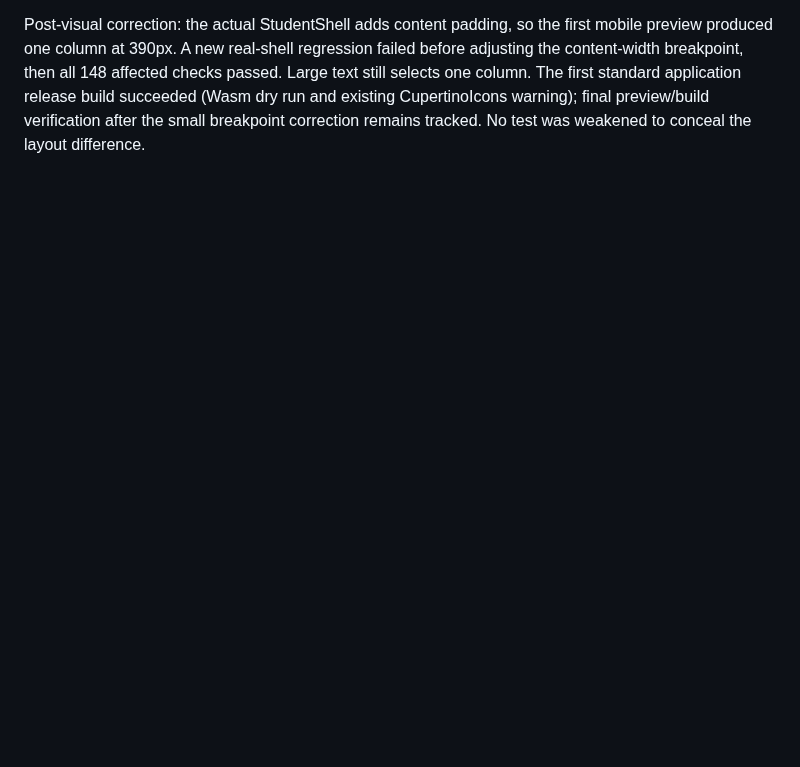
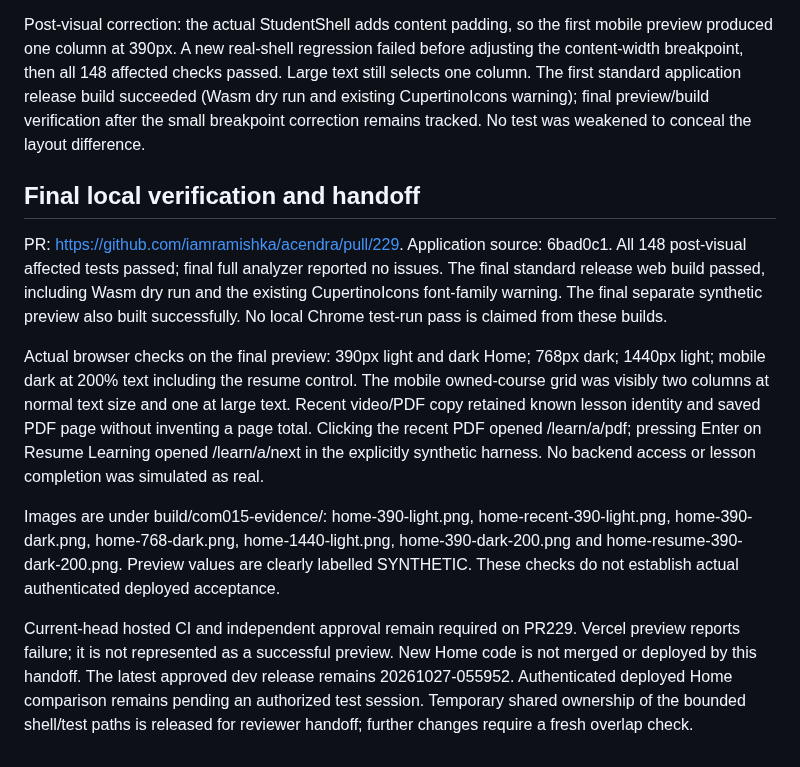
Before and after one commit to iamramishka/acendra, a Markdown page: docs/tasks/CSA-280.md, the part around the change. Rendered like a GitHub page; blank space fills up the shorter version.

Commit message:
docs(csa-280): record final Home build and browser verification

```diff
--- a/docs/tasks/CSA-280.md
+++ b/docs/tasks/CSA-280.md
@@ -46,3 +46,13 @@ The supplied IP redirects to the canonical HTTPS site, which reaches /#/login in
 - Hosted current-head CI, independent review and actual authenticated deployed acceptance remain required. Do not mark COM015 DONE from generated code or synthetic previews.
 
 Post-visual correction: the actual StudentShell adds content padding, so the first mobile preview produced one column at 390px. A new real-shell regression failed before adjusting the content-width breakpoint, then all 148 affected checks passed. Large text still selects one column. The first standard application release build succeeded (Wasm dry run and existing CupertinoIcons warning); final preview/build verification after the small breakpoint correction remains tracked. No test was weakened to conceal the layout difference.
+
+## Final local verification and handoff
+
+PR: https://github.com/iamramishka/acendra/pull/229. Application source: 6bad0c1. All 148 post-visual affected tests passed; final full analyzer reported no issues. The final standard release web build passed, including Wasm dry run and the existing CupertinoIcons font-family warning. The final separate synthetic preview also built successfully. No local Chrome test-run pass is claimed from these builds.
+
+Actual browser checks on the final preview: 390px light and dark Home; 768px dark; 1440px light; mobile dark at 200% text including the resume control. The mobile owned-course grid was visibly two columns at normal text size and one at large text. Recent video/PDF copy retained known lesson identity and saved PDF page without inventing a page total. Clicking the recent PDF opened /learn/a/pdf; pressing Enter on Resume Learning opened /learn/a/next in the explicitly synthetic harness. No backend access or lesson completion was simulated as real.
+
+Images are under build/com015-evidence/: home-390-light.png, home-recent-390-light.png, home-390-dark.png, home-768-dark.png, home-1440-light.png, home-390-dark-200.png and home-resume-390-dark-200.png. Preview values are clearly labelled SYNTHETIC. These checks do not establish actual authenticated deployed acceptance.
+
+Current-head hosted CI and independent approval remain required on PR229. Vercel preview reports failure; it is not represented as a successful preview. New Home code is not merged or deployed by this handoff. The latest approved dev release remains 20261027-055952. Authenticated deployed Home comparison remains pending an authorized test session. Temporary shared ownership of the bounded shell/test paths is released for reviewer handoff; further changes require a fresh overlap check.
```
